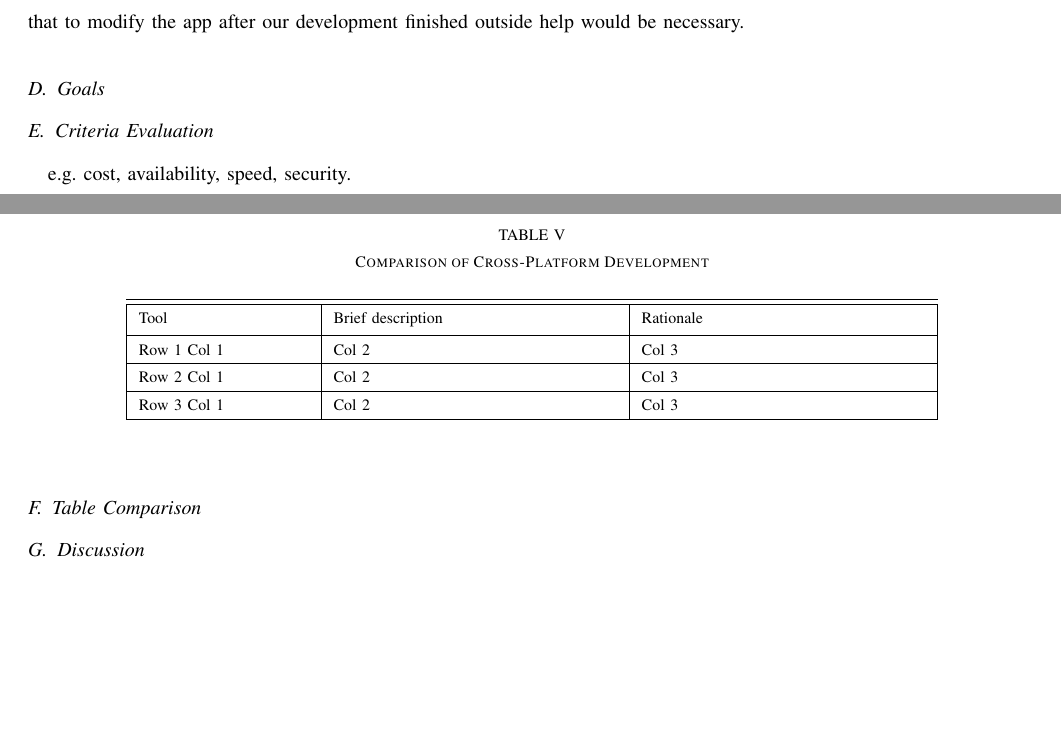
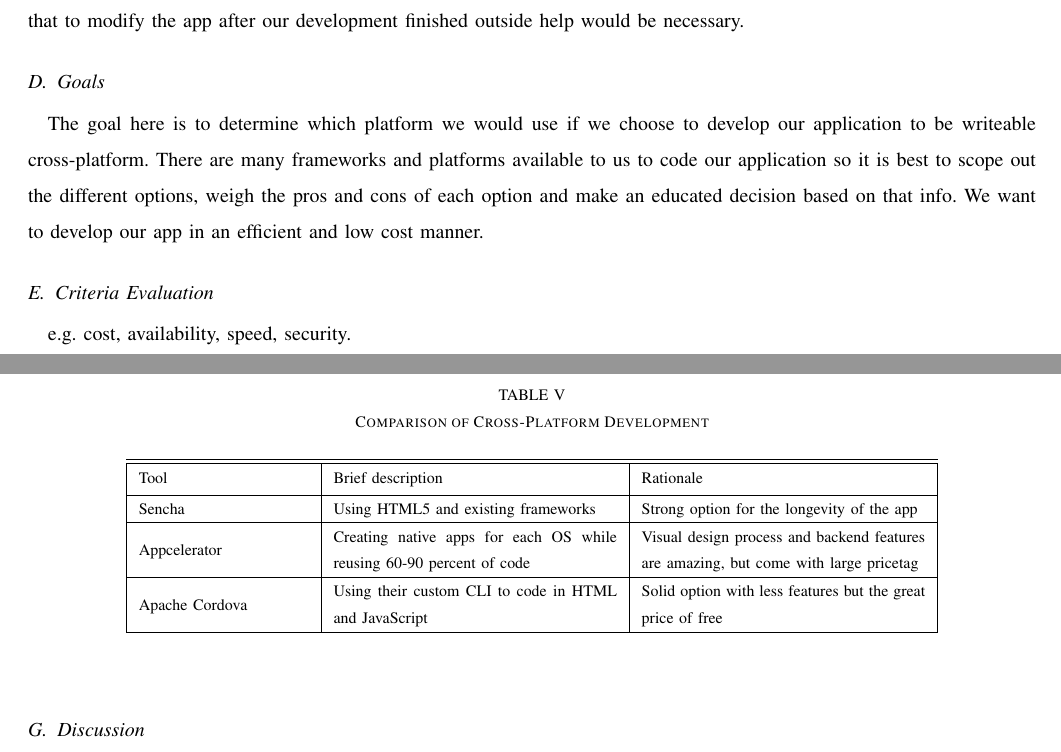
Before and after one commit to Maxdimm/Capstone-group-62, a LaTeX paper (tech-review/tech-review.tex): two parts of pages 13 and 14 of 18, joined at a grey line, cut so that both start at the same text, the shorter picture padded with empty space. Compiled offline with LaTeX, dvips and Ghostscript; a missing font is replaced by an installed copy or a similar font; a LaTeX package or settings file that is missing is left out.

Commit message:
Goals and table

```diff
--- a/tech-review/tech-review.tex
+++ b/tech-review/tech-review.tex
@@ -388,6 +388,7 @@
 	\subsection{Apache Cordova}
 		Apache Cordova is a free, open source coding API that provides nearly 100 percent code re-use between platforms using JavaScript. Cordova works in conjunction with visual studio for easy setup when starting out your project. The way it works from a high level is it takes advantage of the universality of HTML and JavaScript while simply managing the OSs specific API to interpret the page. This would mean, like Sencha, that the app would be available in many ways beyond just IOS and Android platforms. Cordova has CLI, which is a high-level tool they developed that allows you to develop for multiple platforms simultaneously by abstracting a lot of the functionality of lower level shell scripts. The downsides of this option is because it is a free and open source, it lacks a lot of the support and functionality of the above paid options. It does not have built in cloud storage, no database to use for the app post launch and no developers working on their end. Meaning that to modify the app after our development finished outside help would be necessary.
 	\subsection{Goals}
+		The goal here is to determine which platform we would use if we choose to develop our application to be writeable cross-platform. There are many frameworks and platforms available to us to code our application so it is best to scope out the different options, weigh the pros and cons of each option and make an educated decision based on that info. We want to develop our app in an efficient and low cost manner.
 	\subsection{Criteria Evaluation}
 	e.g. cost, availability, speed, security.
 	\subsection{Table Comparison}
@@ -399,12 +400,13 @@
 	Tool & Brief description & Rationale \\ [0.5ex]
 	%heading
 	\hline
-	Row 1 Col 1 & Col 2 & Col 3 \\
+	Sencha & Using HTML5 and existing frameworks & Strong option for the longevity of the app\\
 	\hline
-	Row 2 Col 1 & Col 2 & Col 3 \\
+	Appcelerator & Creating native apps for each OS while reusing 60-90 percent of code & Visual design process and backend features are amazing, but come with large pricetag\\
 	\hline
-	Row 3 Col 1 & Col 2 & Col 3 \\
+	Apache Cordova & Using their custom CLI to code in HTML and JavaScript & Solid option with less features but the great price of free\\
 	\hline
+
 	\end{tabular}
 	\end{center}
 	\end{table}
```
